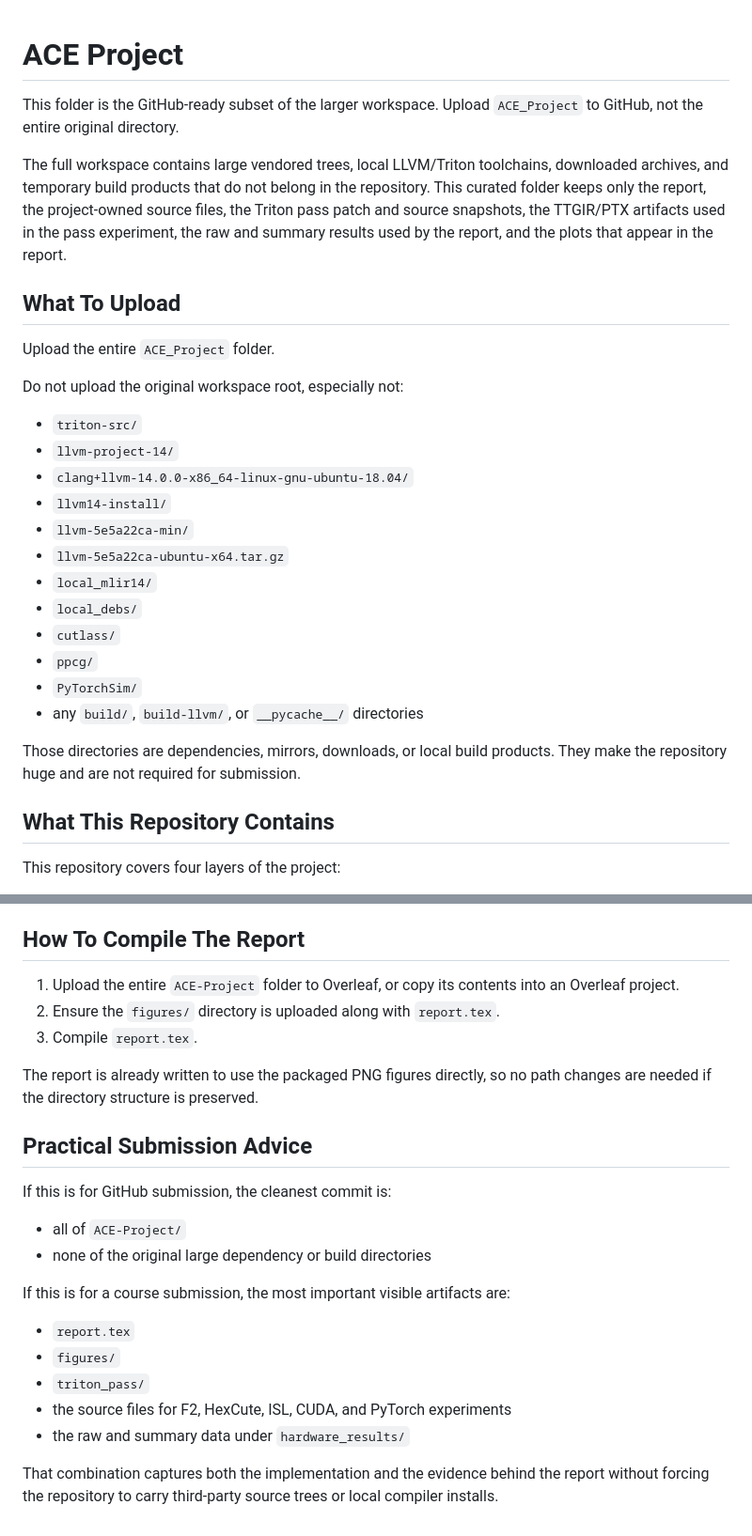
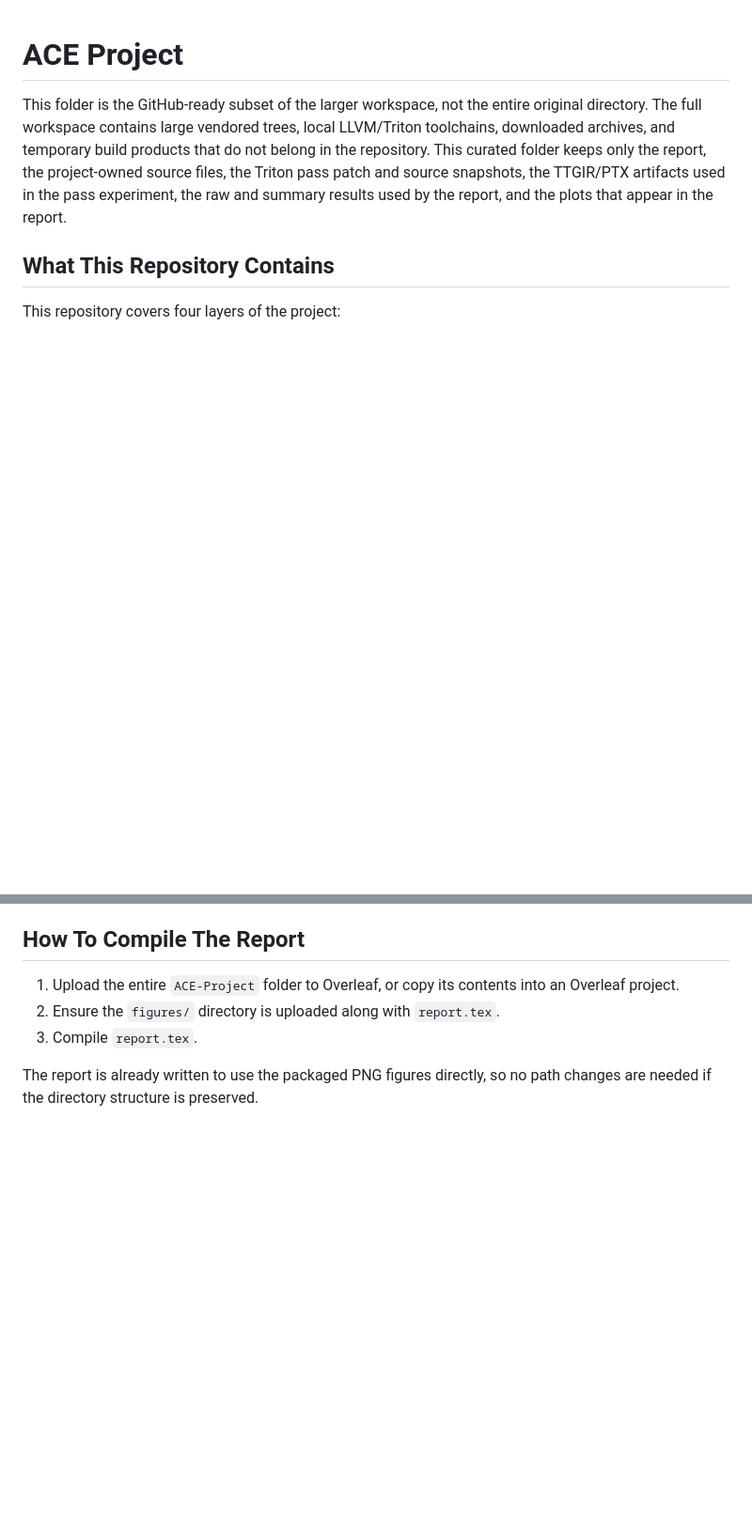
Before and after one commit to RoshanYSingh23/Advanced-Compiler-Engineering-Project, a Markdown page: README.md, 2 parts joined by grey strips. Shown at 94% size. Rendered like a GitHub page; blank space fills up the shorter version.

Commit message:
FIX: Updated the README

```diff
--- a/README.md
+++ b/README.md
@@ -1,29 +1,8 @@
 # ACE Project
 
-This folder is the GitHub-ready subset of the larger workspace. Upload `ACE_Project` to GitHub, not the entire original directory.
-
+This folder is the GitHub-ready subset of the larger workspace, not the entire original directory.
 The full workspace contains large vendored trees, local LLVM/Triton toolchains, downloaded archives, and temporary build products that do not belong in the repository. This curated folder keeps only the report, the project-owned source files, the Triton pass patch and source snapshots, the TTGIR/PTX artifacts used in the pass experiment, the raw and summary results used by the report, and the plots that appear in the report.
 
-## What To Upload
-
-Upload the entire `ACE_Project` folder.
-
-Do not upload the original workspace root, especially not:
-
-- `triton-src/`
-- `llvm-project-14/`
-- `clang+llvm-14.0.0-x86_64-linux-gnu-ubuntu-18.04/`
-- `llvm14-install/`
-- `llvm-5e5a22ca-min/`
-- `llvm-5e5a22ca-ubuntu-x64.tar.gz`
-- `local_mlir14/`
-- `local_debs/`
-- `cutlass/`
-- `ppcg/`
-- `PyTorchSim/`
-- any `build/`, `build-llvm/`, or `__pycache__/` directories
-
-Those directories are dependencies, mirrors, downloads, or local build products. They make the repository huge and are not required for submission.
 
 ## What This Repository Contains
 
@@ -252,20 +231,3 @@ This regenerates every figure referenced by `report.tex`, including:
 3. Compile `report.tex`.
 
 The report is already written to use the packaged PNG figures directly, so no path changes are needed if the directory structure is preserved.
-
-## Practical Submission Advice
-
-If this is for GitHub submission, the cleanest commit is:
-
-- all of `ACE-Project/`
-- none of the original large dependency or build directories
-
-If this is for a course submission, the most important visible artifacts are:
-
-- `report.tex`
-- `figures/`
-- `triton_pass/`
-- the source files for F2, HexCute, ISL, CUDA, and PyTorch experiments
-- the raw and summary data under `hardware_results/`
-
-That combination captures both the implementation and the evidence behind the report without forcing the repository to carry third-party source trees or local compiler installs.
```
